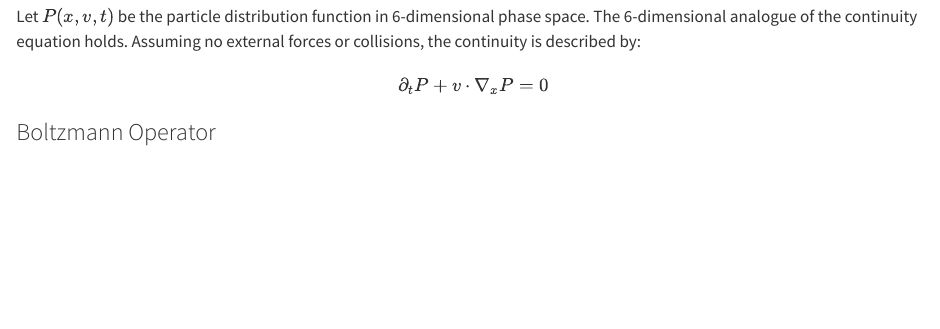
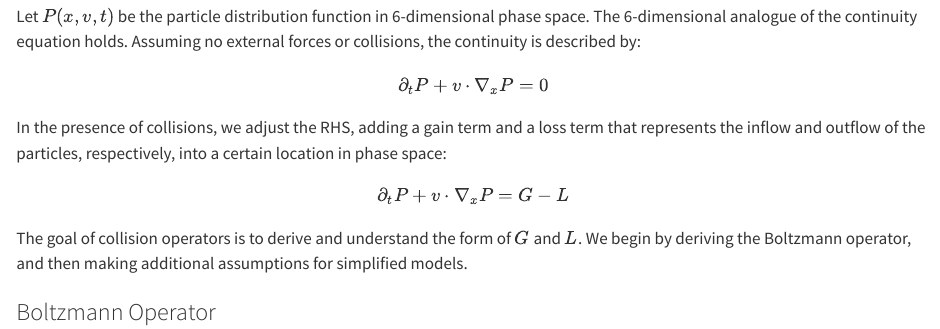
Before and after one commit to IILEGENDII/Research-Notes, a Quarto document (research/computational-plasma-dynamics-lab/derivations-for-collision-operators.qmd): the page in a window 1100 px wide, from 120 px down. Rendered offline with R 4.5, knitr and Pandoc in place of Quarto, with nearby package versions.

Commit message:
Enhance derivations with gain and loss terms
Added equations for gain and loss terms in collision operators.

```diff
--- a/research/computational-plasma-dynamics-lab/derivations-for-collision-operators.qmd
+++ b/research/computational-plasma-dynamics-lab/derivations-for-collision-operators.qmd
@@ -7,4 +7,12 @@ Let $P(x, v, t)$ be the particle distribution function in 6-dimensional phase sp
   \partial_t P + v \cdot \nabla_x P = 0
 \end{equation}
 
+In the presence of collisions, we adjust the RHS, adding a gain term and a loss term that represents the inflow and outflow of the particles, respectively, into a certain location in phase space:
+
+\begin{equation}
+  \partial_t P + v \cdot \nabla_x P = G - L
+\end{equation}
+
+The goal of collision operators is to derive and understand the form of $G$ and $L$. We begin by deriving the Boltzmann operator, and then making additional assumptions for simplified models.
+
 ### Boltzmann Operator
```
